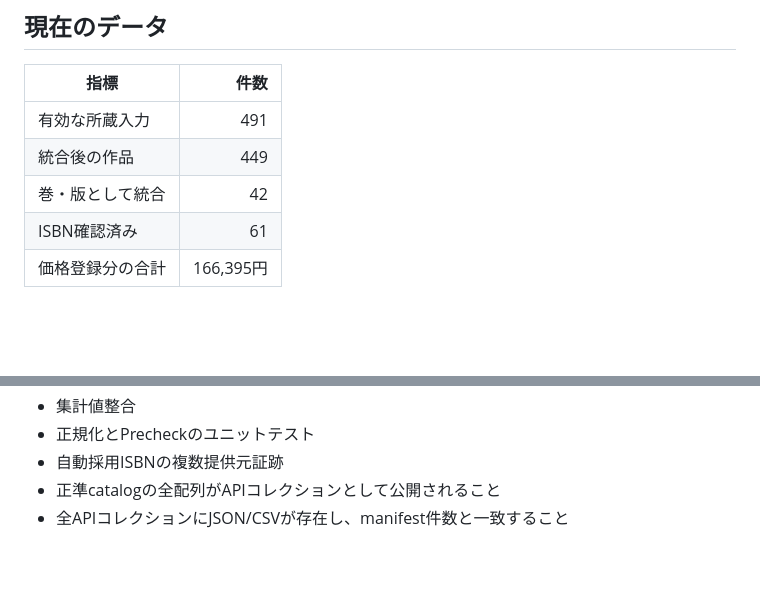
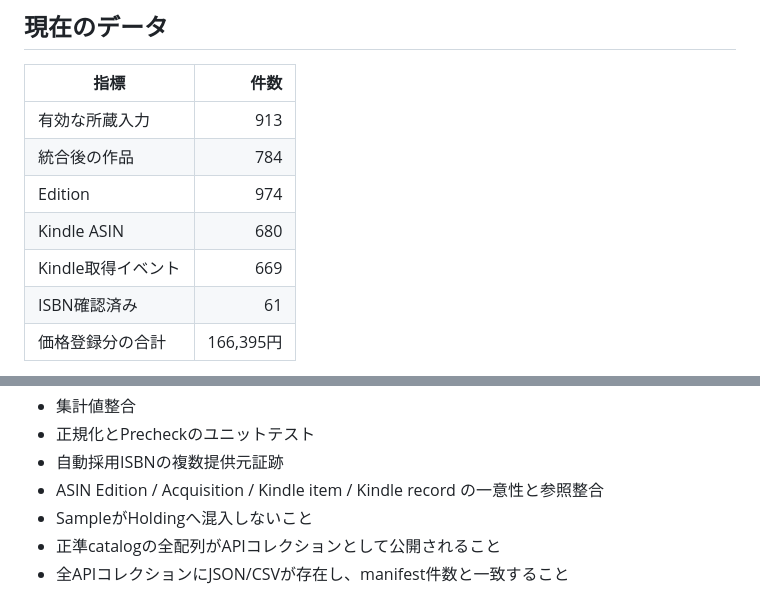
Before and after one commit to KAFKA2306/books, a Markdown page: README.md, 2 parts joined by grey strips. Drawn GitHub-style; blank space fills up the shorter version.

```diff
--- a/README.md
+++ b/README.md
@@ -10,9 +10,11 @@
 
 | 指標 | 件数 |
 |---|---:|
-| 有効な所蔵入力 | 491 |
-| 統合後の作品 | 449 |
-| 巻・版として統合 | 42 |
+| 有効な所蔵入力 | 913 |
+| 統合後の作品 | 784 |
+| Edition | 974 |
+| Kindle ASIN | 680 |
+| Kindle取得イベント | 669 |
 | ISBN確認済み | 61 |
 | 価格登録分の合計 | 166,395円 |
 
@@ -164,6 +189,8 @@ npm run check
 - 集計値整合
 - 正規化とPrecheckのユニットテスト
 - 自動採用ISBNの複数提供元証跡
+- ASIN Edition / Acquisition / Kindle item / Kindle record の一意性と参照整合
+- SampleがHoldingへ混入しないこと
 - 正準catalogの全配列がAPIコレクションとして公開されること
 - 全APIコレクションにJSON/CSVが存在し、manifest件数と一致すること
 
```
Also changed, not shown: other parts of README.md (+26 -3 lines).
